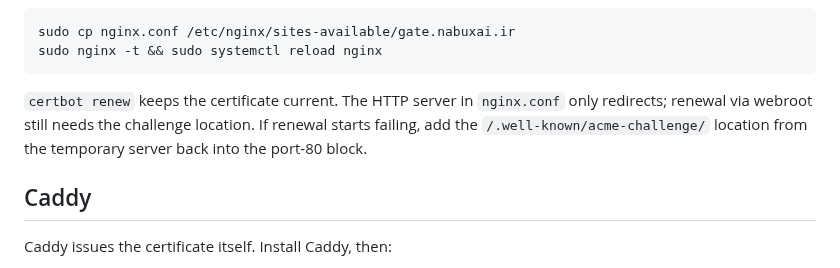
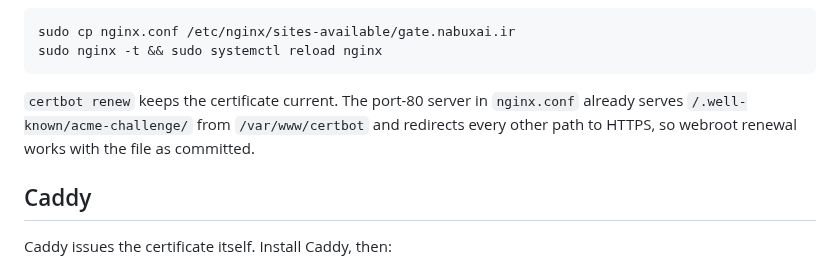
Before and after one commit to NabuxAi/NabuGate, a Markdown page: deploy/iran/README.md, the part around the change. GitHub-like rendering.

Commit message:
Clarify that the Iran nginx config already serves ACME challenges.
The port-80 server keeps the webroot location, so certbot renew does not need a second edit after the certificate is issued.

Co-authored-by: Hussein <shm379@gmail.com>

````diff
--- a/deploy/iran/README.md
+++ b/deploy/iran/README.md
@@ -55,7 +55,7 @@ sudo cp nginx.conf /etc/nginx/sites-available/gate.nabuxai.ir
 sudo nginx -t && sudo systemctl reload nginx
 ```
 
-`certbot renew` keeps the certificate current. The HTTP server in `nginx.conf` only redirects; renewal via webroot still needs the challenge location. If renewal starts failing, add the `/.well-known/acme-challenge/` location from the temporary server back into the port-80 block.
+`certbot renew` keeps the certificate current. The port-80 server in `nginx.conf` already serves `/.well-known/acme-challenge/` from `/var/www/certbot` and redirects every other path to HTTPS, so webroot renewal works with the file as committed.
 
 ## Caddy
 
````
